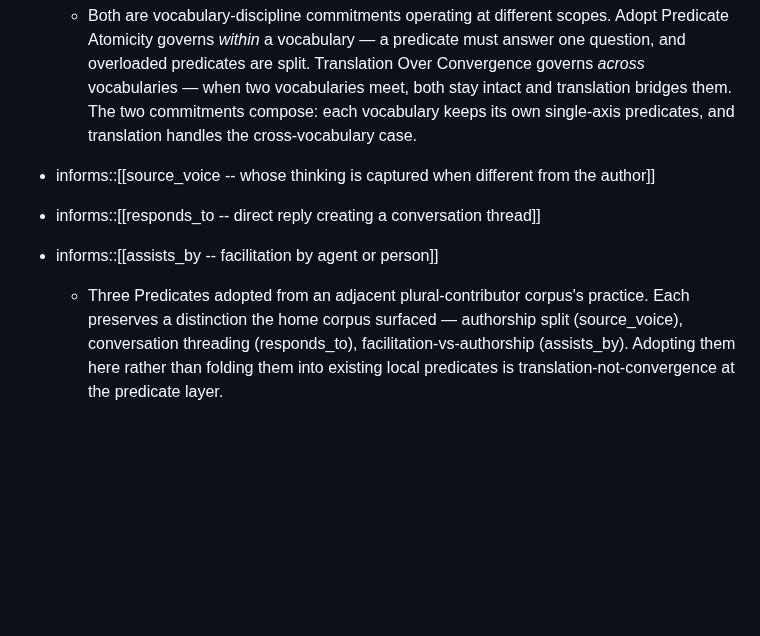
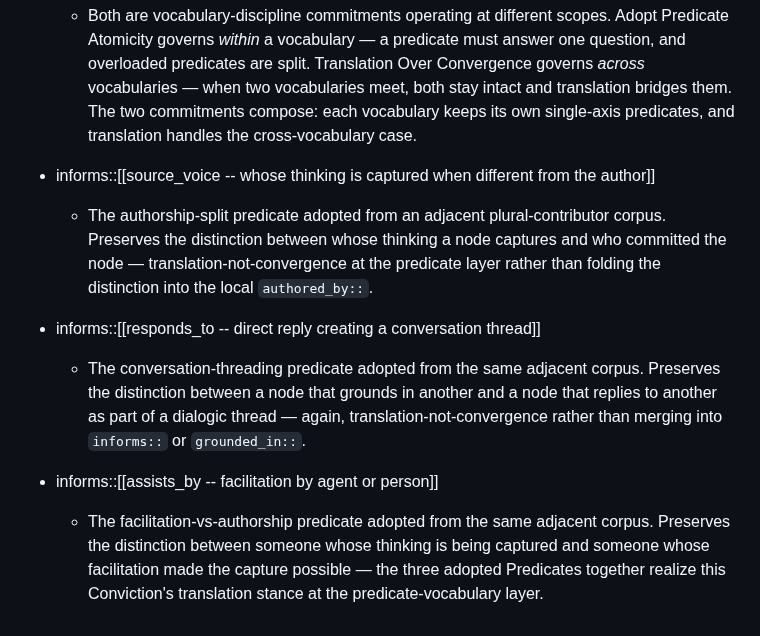
Before and after one commit to ChristopherA/DeepContext.com, a Markdown page: nodes/Convictions/Translation Over Convergence.md, the part around the change. Drawn GitHub-style; blank space fills up the shorter version.

Commit message:
Annotate three informs:: edges in Translation Over Convergence
The three edges (informs::[[source_voice]], informs::[[responds_to]],
informs::[[assists_by]]) previously shared one collective annotation
beneath the third edge. Annotate Edges With Why-They-Matter asks each
edge to carry its own sub-bullet annotation; split the collective
framing into per-edge annotations that preserve the individual
distinctions and keep the translation-not-convergence framing on the
third edge where it pulls them together.

Signed-off-by: Christopher Allen <ChristopherA@LifeWithAlacrity.com>

```diff
--- a/nodes/Convictions/Translation Over Convergence.md
+++ b/nodes/Convictions/Translation Over Convergence.md
@@ -62,6 +62,10 @@ A review cadence in which normalization suggestions go unchallenged is subtler d
   - Both are vocabulary-discipline commitments operating at different scopes. Adopt Predicate Atomicity governs *within* a vocabulary — a predicate must answer one question, and overloaded predicates are split. Translation Over Convergence governs *across* vocabularies — when two vocabularies meet, both stay intact and translation bridges them. The two commitments compose: each vocabulary keeps its own single-axis predicates, and translation handles the cross-vocabulary case.
 
 - informs::[[source_voice -- whose thinking is captured when different from the author]]
+  - The authorship-split predicate adopted from an adjacent plural-contributor corpus. Preserves the distinction between whose thinking a node captures and who committed the node — translation-not-convergence at the predicate layer rather than folding the distinction into the local `authored_by::`.
+
 - informs::[[responds_to -- direct reply creating a conversation thread]]
+  - The conversation-threading predicate adopted from the same adjacent corpus. Preserves the distinction between a node that grounds in another and a node that replies to another as part of a dialogic thread — again, translation-not-convergence rather than merging into `informs::` or `grounded_in::`.
+
 - informs::[[assists_by -- facilitation by agent or person]]
-  - Three Predicates adopted from an adjacent plural-contributor corpus's practice. Each preserves a distinction the home corpus surfaced — authorship split (source_voice), conversation threading (responds_to), facilitation-vs-authorship (assists_by). Adopting them here rather than folding them into existing local predicates is translation-not-convergence at the predicate layer.
+  - The facilitation-vs-authorship predicate adopted from the same adjacent corpus. Preserves the distinction between someone whose thinking is being captured and someone whose facilitation made the capture possible — the three adopted Predicates together realize this Conviction's translation stance at the predicate-vocabulary layer.
```
